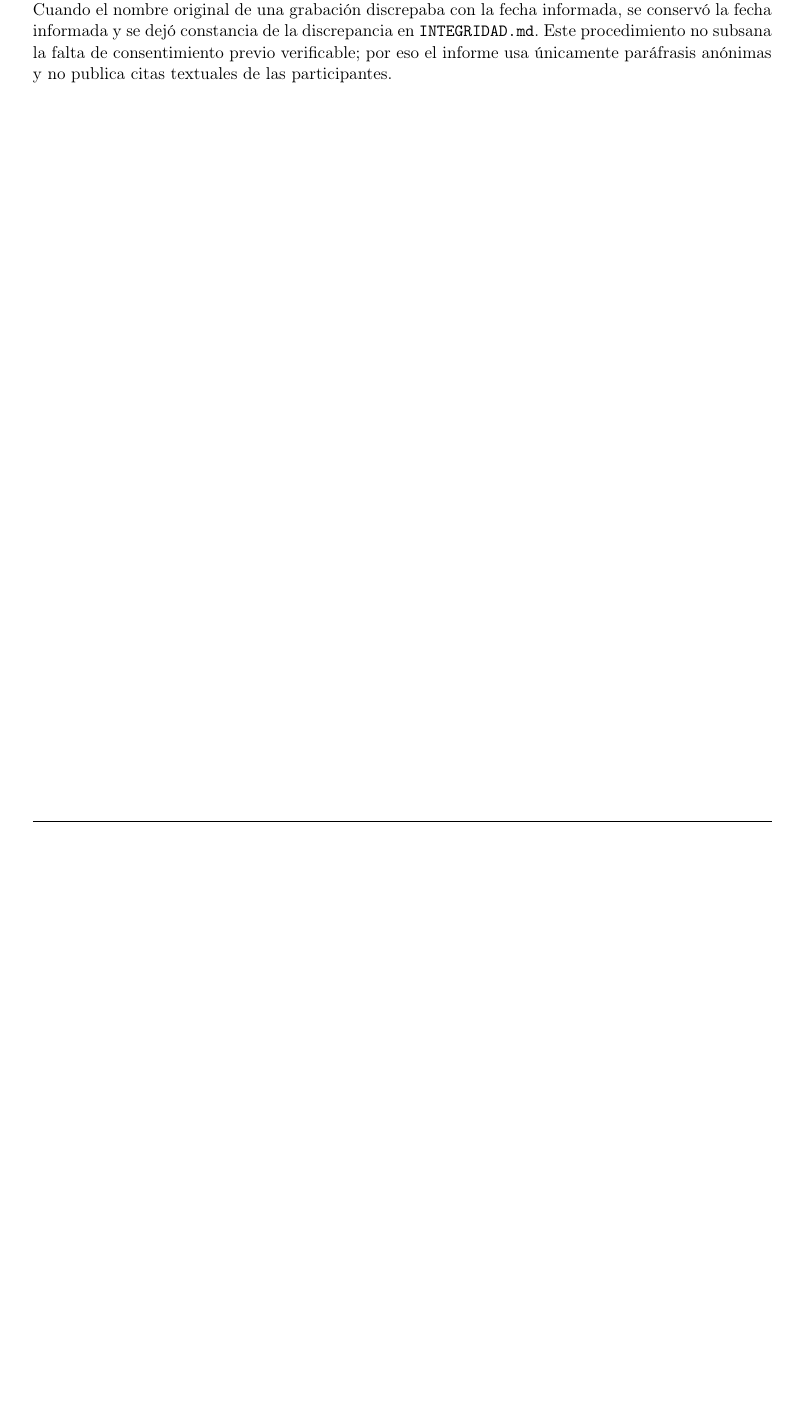
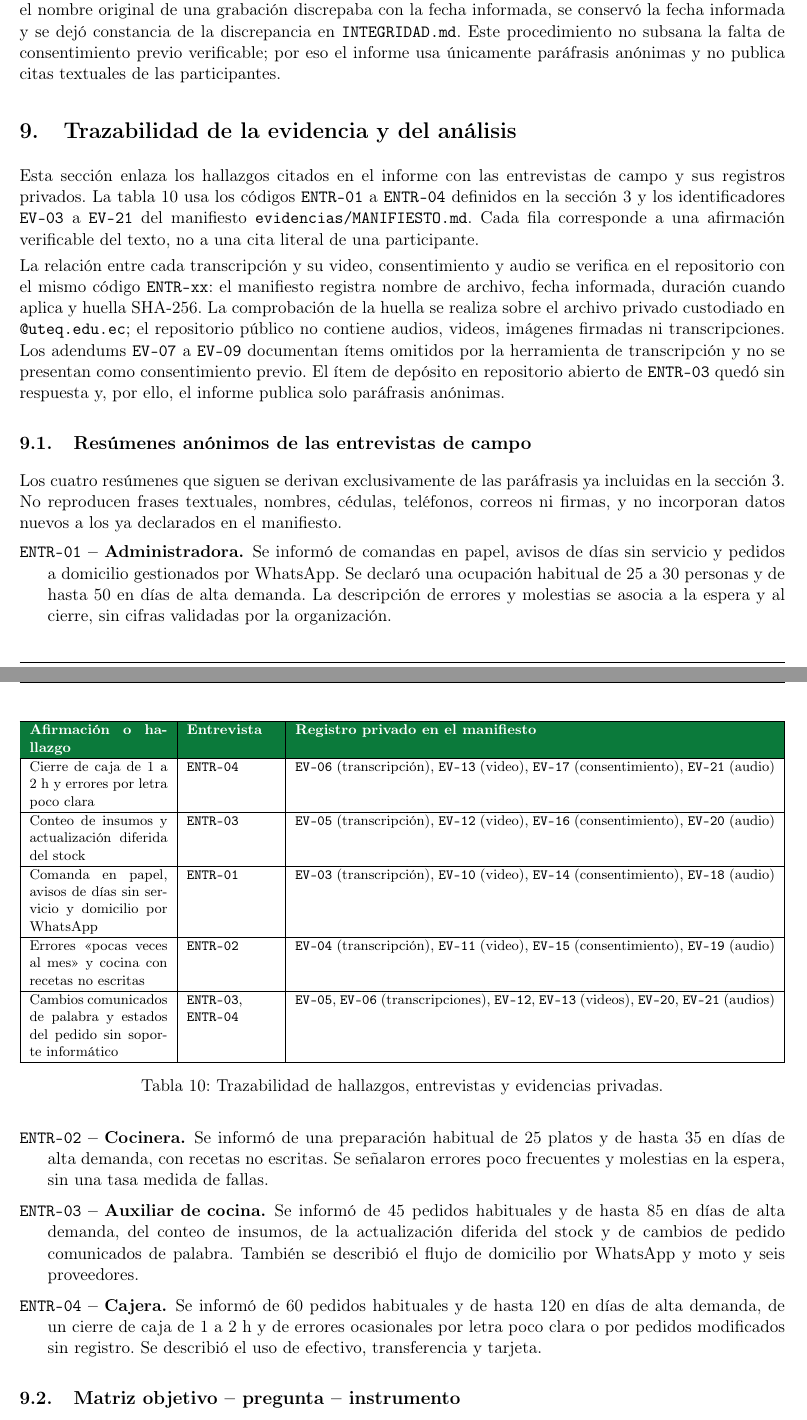
Before and after one commit to Roselyn15/ISR-401-NRS, a LaTeX document (PFC/E1/main.tex, which reads PFC/E1/secciones/05_trazabilidad.tex): part of page 13 of 19 before the commit and two parts of pages 13 and 14 of 19 after it, the two joined at a grey line, cut so that both start at the same text, the shorter picture padded with empty space. Compiled offline with pdfLaTeX.

Commit message:
docs(e1): anadir trazabilidad y resumenes anonimos

```diff
--- a/PFC/E1/main.tex
+++ b/PFC/E1/main.tex
@@ -3,13 +3,15 @@
 \usepackage[utf8]{inputenc}
 \usepackage[T1]{fontenc}
 \usepackage[spanish,es-tabla]{babel}
-\usepackage[a4paper,top=2.3cm,bottom=2.1cm,left=2.2cm,right=2.2cm,headheight=28pt]{geometry}
+\usepackage[a4paper,top=2.0cm,bottom=1.8cm,left=1.9cm,right=1.9cm,headheight=26pt]{geometry}
 \usepackage{array}
 \usepackage{tabularx}
 \usepackage{booktabs}
 \usepackage{colortbl}
 \usepackage{xcolor}
 \usepackage{enumitem}
+\setlist{topsep=2pt,partopsep=0pt,parsep=2pt}
+\usepackage{multirow}
 \usepackage{fancyhdr}
 \usepackage{lastpage}
 \usepackage[most]{tcolorbox}
@@ -38,8 +40,8 @@
 \renewcommand{\footrulewidth}{0.4pt}
 
 \setlength{\parindent}{0pt}
-\setlength{\parskip}{4pt}
-\renewcommand{\arraystretch}{1.15}
+\setlength{\parskip}{3pt}
+\renewcommand{\arraystretch}{1.1}
 
 \begin{document}
 
--- /dev/null
+++ b/PFC/E1/secciones/05_trazabilidad.tex
@@ -0,0 +1,40 @@
+\section{Trazabilidad de la evidencia y del an\'alisis}
+
+ Esta secci\'on enlaza los hallazgos citados en el informe con las entrevistas de campo y sus registros privados. La tabla~\ref{tab:trazabilidad} usa los c\'odigos \texttt{ENTR-01} a \texttt{ENTR-04} definidos en la secci\'on~3 y los identificadores \texttt{EV-03} a \texttt{EV-21} del manifiesto \texttt{evidencias/MANIFIESTO.md}. Cada fila corresponde a una afirmaci\'on verificable del texto, no a una cita literal de una participante.
+
+\begin{table}[htbp]
+\centering
+\footnotesize
+\begin{tabularx}{\linewidth}{|p{3.1cm}|p{2.0cm}|X|}
+\hline
+\thdr{Afirmaci\'on o hallazgo} & \thdr{Entrevista} & \thdr{Registro privado en el manifiesto}\\
+\hline
+Cierre de caja de 1 a 2 h y errores por letra poco clara & \texttt{ENTR-04} & \texttt{EV-06} (transcripci\'on), \texttt{EV-13} (video), \texttt{EV-17} (consentimiento), \texttt{EV-21} (audio)\\
+\hline
+Conteo de insumos y actualizaci\'on diferida del stock & \texttt{ENTR-03} & \texttt{EV-05} (transcripci\'on), \texttt{EV-12} (video), \texttt{EV-16} (consentimiento), \texttt{EV-20} (audio)\\
+\hline
+Comanda en papel, avisos de d\'ias sin servicio y domicilio por WhatsApp & \texttt{ENTR-01} & \texttt{EV-03} (transcripci\'on), \texttt{EV-10} (video), \texttt{EV-14} (consentimiento), \texttt{EV-18} (audio)\\
+\hline
+Errores «pocas veces al mes» y cocina con recetas no escritas & \texttt{ENTR-02} & \texttt{EV-04} (transcripci\'on), \texttt{EV-11} (video), \texttt{EV-15} (consentimiento), \texttt{EV-19} (audio)\\
+\hline
+Cambios comunicados de palabra y estados del pedido sin soporte inform\'atico & \texttt{ENTR-03}, \texttt{ENTR-04} & \texttt{EV-05}, \texttt{EV-06} (transcripciones), \texttt{EV-12}, \texttt{EV-13} (videos), \texttt{EV-20}, \texttt{EV-21} (audios)\\
+\hline
+\end{tabularx}
+\caption{Trazabilidad de hallazgos, entrevistas y evidencias privadas.}
+\label{tab:trazabilidad}
+\end{table}
+
+La relaci\'on entre cada transcripci\'on y su video, consentimiento y audio se verifica en el repositorio con el mismo c\'odigo \texttt{ENTR-xx}: el manifiesto registra nombre de archivo, fecha informada, duraci\'on cuando aplica y huella SHA-256. La comprobaci\'on de la huella se realiza sobre el archivo privado custodiado en \texttt{@uteq.edu.ec}; el repositorio p\'ublico no contiene audios, videos, im\'agenes firmadas ni transcripciones. Los adendums \texttt{EV-07} a \texttt{EV-09} documentan \'items omitidos por la herramienta de transcripci\'on y no se presentan como consentimiento previo. El \'item de dep\'osito en repositorio abierto de \texttt{ENTR-03} qued\'o sin respuesta y, por ello, el informe publica solo par\'afrasis an\'onimas.
+
+\subsection{Res\'umenes an\'onimos de las entrevistas de campo}
+
+Los cuatro res\'umenes que siguen se derivan exclusivamente de las par\'afrasis ya incluidas en la secci\'on~3. No reproducen frases textuales, nombres, c\'edulas, tel\'efonos, correos ni firmas, y no incorporan datos nuevos a los ya declarados en el manifiesto.
+
+\begin{description}[leftmargin=18pt,itemsep=4pt]
+    \item[\texttt{ENTR-01} -- Administradora.] Se inform\'o de comandas en papel, avisos de d\'ias sin servicio y pedidos a domicilio gestionados por WhatsApp. Se declar\'o una ocupaci\'on habitual de 25 a 30 personas y de hasta 50 en d\'ias de alta demanda. La descripci\'on de errores y molestias se asocia a la espera y al cierre, sin cifras validadas por la organizaci\'on.
+    \item[\texttt{ENTR-02} -- Cocinera.] Se inform\'o de una preparaci\'on habitual de 25 platos y de hasta 35 en d\'ias de alta demanda, con recetas no escritas. Se se\~nalaron errores poco frecuentes y molestias en la espera, sin una tasa medida de fallas.
+    \item[\texttt{ENTR-03} -- Auxiliar de cocina.] Se inform\'o de 45 pedidos habituales y de hasta 85 en d\'ias de alta demanda, del conteo de insumos, de la actualizaci\'on diferida del stock y de cambios de pedido comunicados de palabra. Tambi\'en se describi\'o el flujo de domicilio por WhatsApp y moto y seis proveedores.
+    \item[\texttt{ENTR-04} -- Cajera.] Se inform\'o de 60 pedidos habituales y de hasta 120 en d\'ias de alta demanda, de un cierre de caja de 1 a 2 h y de errores ocasionales por letra poco clara o por pedidos modificados sin registro. Se describi\'o el uso de efectivo, transferencia y tarjeta.
+\end{description}
+
+\subsection{Matriz objetivo -- pregunta -- instrumento}
```
Also changed, not shown: PFC/E1/main.tex (2 more changed lines), PFC/E1/secciones/05_trazabilidad.tex (22 more changed lines).
